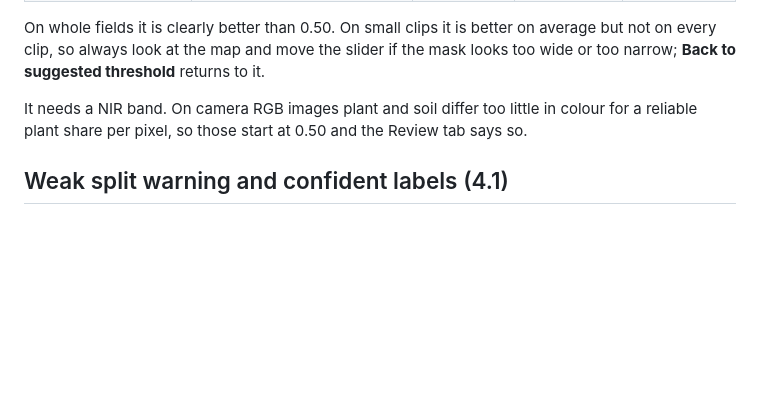
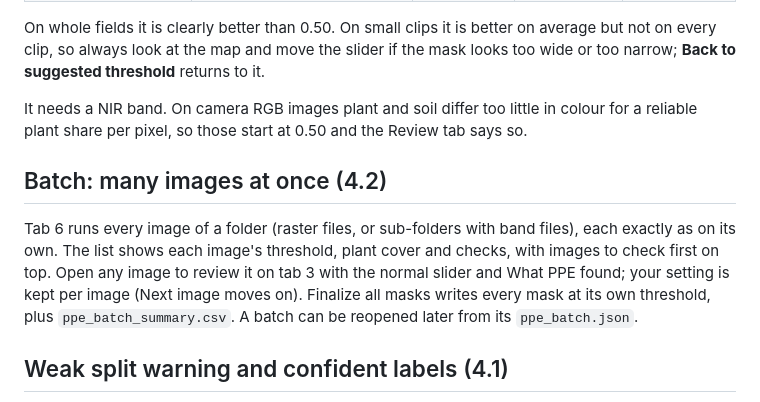
Before and after one commit to Leoanish/ppe-qgis, a Markdown page: ppe_qgis/README.md, the part around the change. Rendered like a GitHub page; blank space fills up the shorter version.

```diff
--- a/ppe_qgis/README.md
+++ b/ppe_qgis/README.md
@@ -180,6 +180,10 @@ On whole fields it is clearly better than 0.50. On small clips it is better on a
 
 It needs a NIR band. On camera RGB images plant and soil differ too little in colour for a reliable plant share per pixel, so those start at 0.50 and the Review tab says so.
 
+## Batch: many images at once (4.2)
+
+Tab 6 runs every image of a folder (raster files, or sub-folders with band files), each exactly as on its own. The list shows each image's threshold, plant cover and checks, with images to check first on top. Open any image to review it on tab 3 with the normal slider and What PPE found; your setting is kept per image (Next image moves on). Finalize all masks writes every mask at its own threshold, plus `ppe_batch_summary.csv`. A batch can be reopened later from its `ppe_batch.json`.
+
 ## Weak split warning and confident labels (4.1)
 
 **Weak split warning.** PPE measures how clearly its top index splits the image into two groups (Otsu separability, 0 to 1). Under 0.65 the run summary, the message bar and the What PPE found card say that plants and ground do not separate clearly and that the mask needs a closer look. It warned on an RGB-only field and on seedling images, never on four multispectral fields or late-stage images. Message only.
```
Also changed, not shown: README.md (+23 -6 lines), docs/images/13_batch.png (added), 9 other files.
